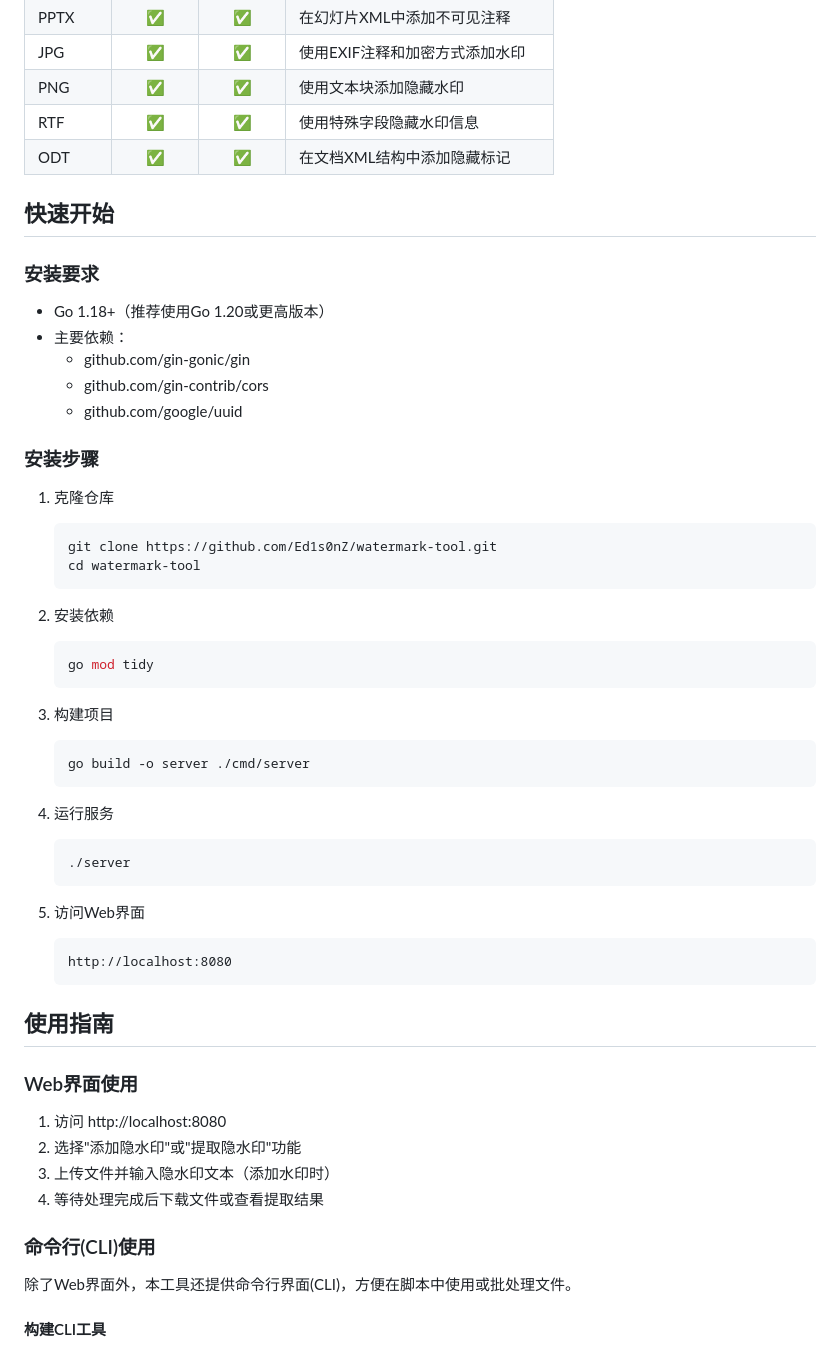
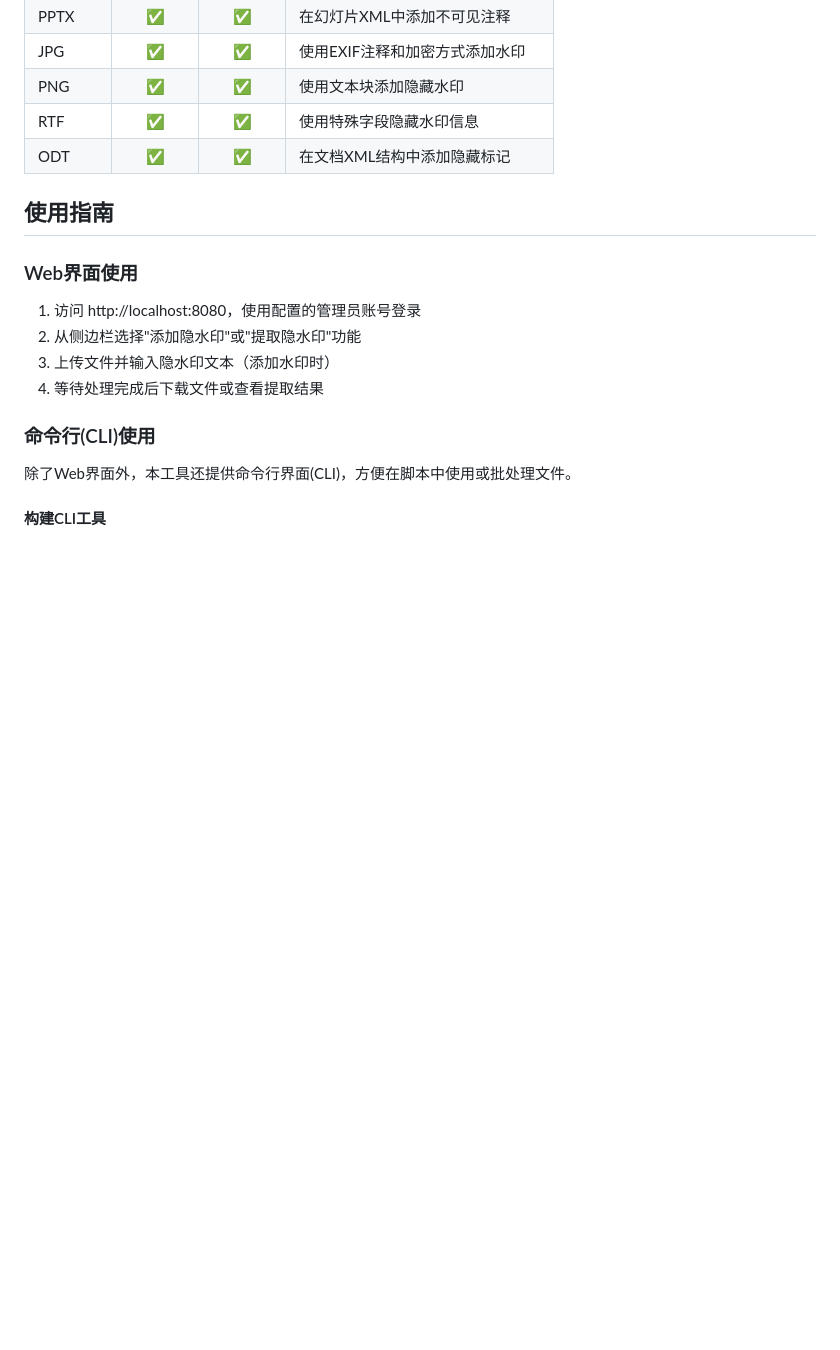
Before and after one commit to Ed1s0nZ/watermark-tool, a Markdown page: README.md, the part around one of its changes. Rendered like a GitHub page; blank space fills up the shorter version.

````diff
--- a/README.md
+++ b/README.md
@@ -52,50 +116,12 @@ go build -o server ./cmd/server
 | RTF     | ✅      | ✅      | 使用特殊字段隐藏水印信息 |
 | ODT     | ✅      | ✅      | 在文档XML结构中添加隐藏标记 |
 
-## 快速开始
-
-### 安装要求
-
-- Go 1.18+（推荐使用Go 1.20或更高版本）
-- 主要依赖：
-  - github.com/gin-gonic/gin
-  - github.com/gin-contrib/cors
-  - github.com/google/uuid
-
-### 安装步骤
-
-1. 克隆仓库
-   ```bash
-   git clone https://github.com/Ed1s0nZ/watermark-tool.git
-   cd watermark-tool
-   ```
-
-2. 安装依赖
-   ```bash
-   go mod tidy
-   ```
-
-3. 构建项目
-   ```bash
-   go build -o server ./cmd/server
-   ```
-
-4. 运行服务
-   ```bash
-   ./server
-   ```
-
-5. 访问Web界面
-   ```
-   http://localhost:8080
-   ```
-
 ## 使用指南
 
 ### Web界面使用
 
-1. 访问 http://localhost:8080
-2. 选择"添加隐水印"或"提取隐水印"功能
+1. 访问 http://localhost:8080，使用配置的管理员账号登录
+2. 从侧边栏选择"添加隐水印"或"提取隐水印"功能
 3. 上传文件并输入隐水印文本（添加水印时）
 4. 等待处理完成后下载文件或查看提取结果
 
````
Also changed, not shown: other parts of README.md (+80 -12 lines), image/platform-desktop.png (added), image/platform-login.png (added), image/platform-mobile.png (added), 1 other file.
